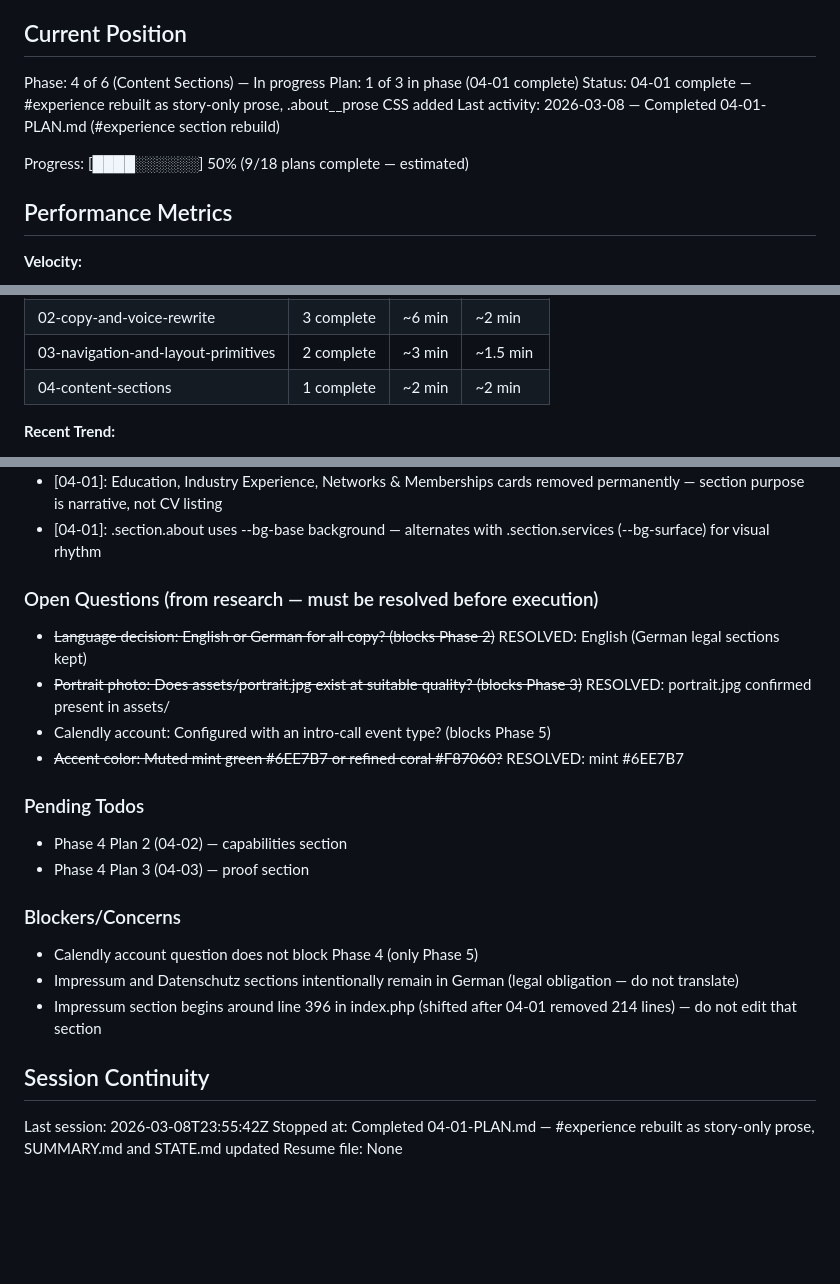
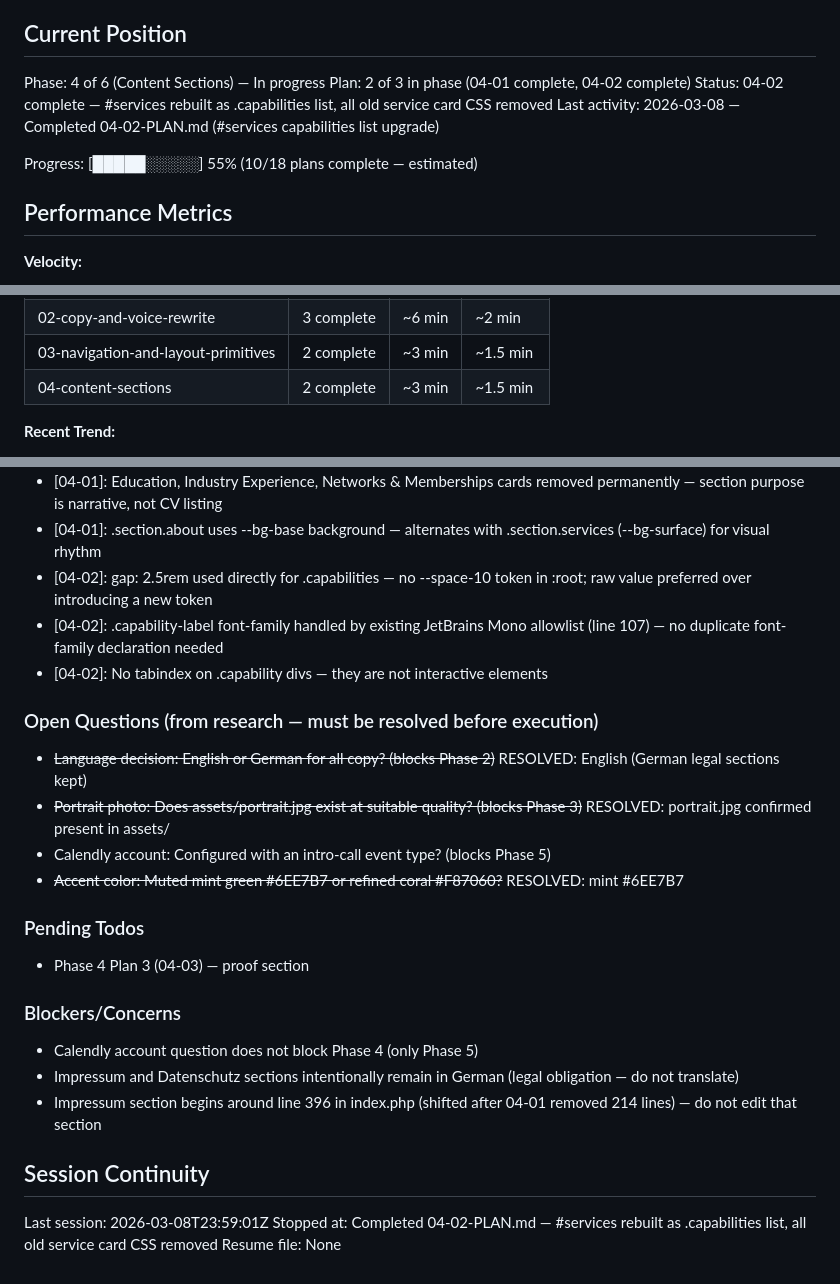
Before and after one commit to Amerigo2020/Website, a Markdown page: .planning/STATE.md, 3 parts joined by grey strips. Rendered like a GitHub page; blank space fills up the shorter version.

Commit message:
docs(04-02): complete capabilities-list-upgrade plan
Tasks completed: 2/2
- Task 1: Replace #services section HTML with capabilities list
- Task 2: Replace service card CSS with capabilities CSS in app.css

SUMMARY: .planning/phases/04-content-sections/04-02-SUMMARY.md

```diff
--- a/.planning/STATE.md
+++ b/.planning/STATE.md
@@ -10,11 +10,11 @@ See: .planning/PROJECT.md (updated 2026-03-01)
 ## Current Position
 
 Phase: 4 of 6 (Content Sections) — In progress
-Plan: 1 of 3 in phase (04-01 complete)
-Status: 04-01 complete — #experience rebuilt as story-only prose, .about__prose CSS added
-Last activity: 2026-03-08 — Completed 04-01-PLAN.md (#experience section rebuild)
+Plan: 2 of 3 in phase (04-01 complete, 04-02 complete)
+Status: 04-02 complete — #services rebuilt as .capabilities list, all old service card CSS removed
+Last activity: 2026-03-08 — Completed 04-02-PLAN.md (#services capabilities list upgrade)
 
-Progress: [████░░░░░░] 50% (9/18 plans complete — estimated)
+Progress: [█████░░░░░] 55% (10/18 plans complete — estimated)
 
 ## Performance Metrics
 
@@ -30,7 +30,7 @@ Progress: [████░░░░░░] 50% (9/18 plans complete — estimate
 | 01-css-foundation-reset | 3 complete | ~8 min | ~3 min |
 | 02-copy-and-voice-rewrite | 3 complete | ~6 min | ~2 min |
 | 03-navigation-and-layout-primitives | 2 complete | ~3 min | ~1.5 min |
-| 04-content-sections | 1 complete | ~2 min | ~2 min |
+| 04-content-sections | 2 complete | ~3 min | ~1.5 min |
 
 **Recent Trend:**
 - Last 5 plans: ~2 min
@@ -84,6 +84,9 @@ Recent decisions affecting current work:
 - [04-01]: LinkedIn/GitHub profile cards deferred to footer (Phase 5) — not lost, relocated; plan specified this explicitly
 - [04-01]: Education, Industry Experience, Networks & Memberships cards removed permanently — section purpose is narrative, not CV listing
 - [04-01]: .section.about uses --bg-base background — alternates with .section.services (--bg-surface) for visual rhythm
+- [04-02]: gap: 2.5rem used directly for .capabilities — no --space-10 token in :root; raw value preferred over introducing a new token
+- [04-02]: .capability-label font-family handled by existing JetBrains Mono allowlist (line 107) — no duplicate font-family declaration needed
+- [04-02]: No tabindex on .capability divs — they are not interactive elements
 
 ### Open Questions (from research — must be resolved before execution)
 
@@ -94,7 +97,6 @@ Recent decisions affecting current work:
 
 ### Pending Todos
 
-- Phase 4 Plan 2 (04-02) — capabilities section
 - Phase 4 Plan 3 (04-03) — proof section
 
 ### Blockers/Concerns
@@ -105,6 +107,6 @@ Recent decisions affecting current work:
 
 ## Session Continuity
 
-Last session: 2026-03-08T23:55:42Z
-Stopped at: Completed 04-01-PLAN.md — #experience rebuilt as story-only prose, SUMMARY.md and STATE.md updated
+Last session: 2026-03-08T23:59:01Z
+Stopped at: Completed 04-02-PLAN.md — #services rebuilt as .capabilities list, all old service card CSS removed
 Resume file: None
```
Also changed, not shown: 1 other file.
